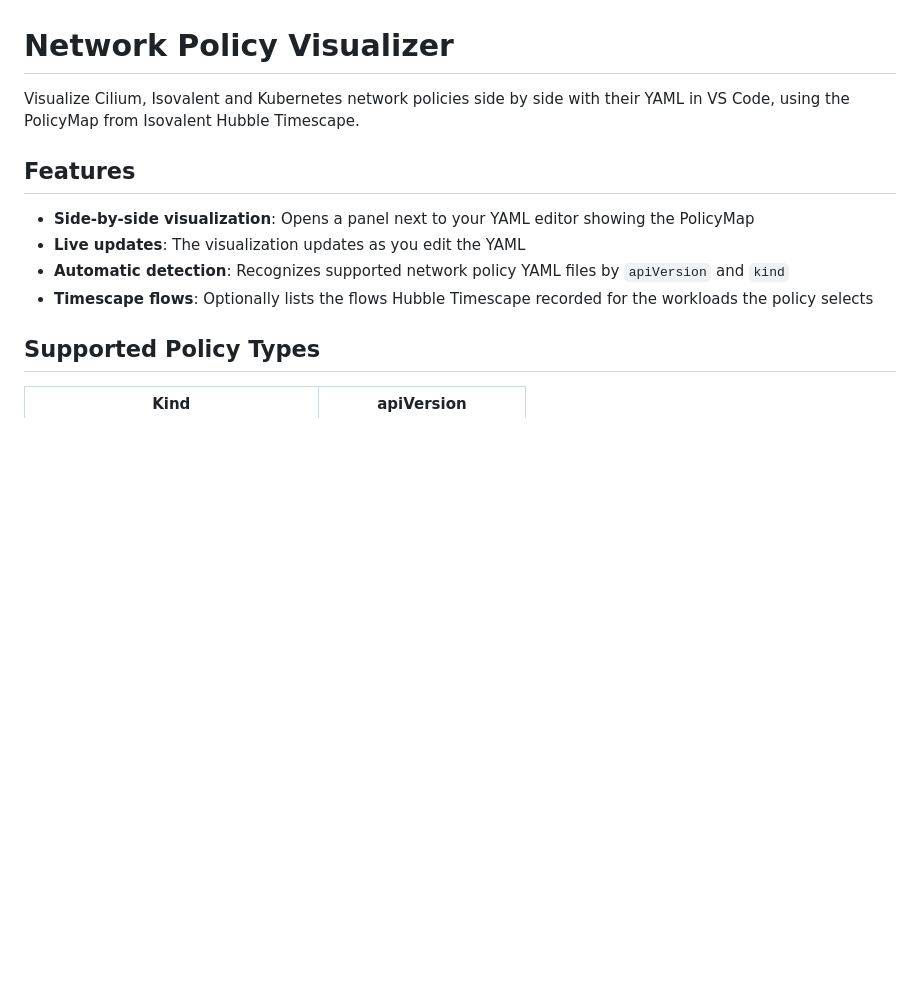
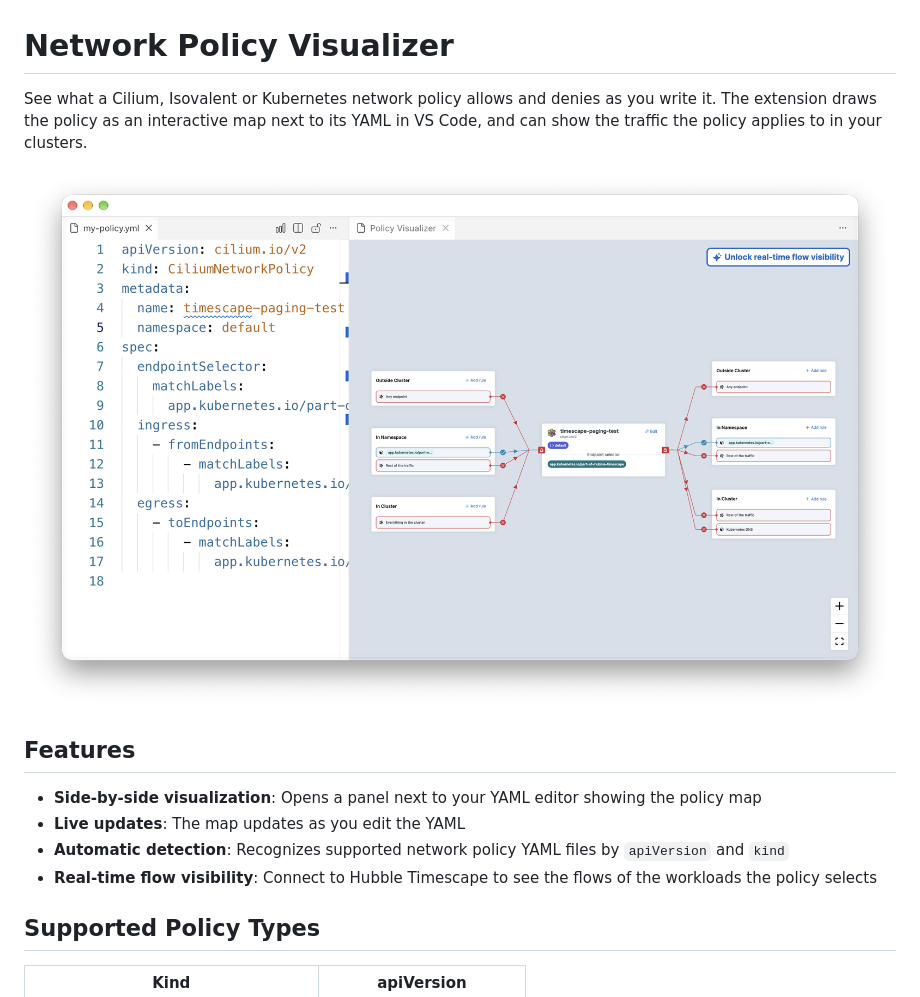
Before and after one commit to isovalent/vscode-npv-extension, a Markdown page: README.md, the part around one of its changes. GitHub-like rendering; pictures changed too: images/screenshot.png (added); blank space fills up the shorter version.

```diff
--- a/README.md
+++ b/README.md
@@ -1,14 +1,18 @@
 # Network Policy Visualizer
 
-Visualize Cilium, Isovalent and Kubernetes network policies side by side with
-their YAML in VS Code, using the PolicyMap from Isovalent Hubble Timescape.
+See what a Cilium, Isovalent or Kubernetes network policy allows and denies as
+you write it. The extension draws the policy as an interactive map next to its
+YAML in VS Code, and can show the traffic the policy applies to in your
+clusters.
+
+![A CiliumNetworkPolicy open in the editor, with its map in the Policy Visualizer panel](images/screenshot.png)
 
 ## Features
 
-- **Side-by-side visualization**: Opens a panel next to your YAML editor showing the PolicyMap
-- **Live updates**: The visualization updates as you edit the YAML
+- **Side-by-side visualization**: Opens a panel next to your YAML editor showing the policy map
+- **Live updates**: The map updates as you edit the YAML
 - **Automatic detection**: Recognizes supported network policy YAML files by `apiVersion` and `kind`
-- **Timescape flows**: Optionally lists the flows Hubble Timescape recorded for the workloads the policy selects
+- **Real-time flow visibility**: Connect to Hubble Timescape to see the flows of the workloads the policy selects
 
 ## Supported Policy Types
 
```
Also changed, not shown: other parts of README.md (+28 -16 lines), images/icon.png (added).
